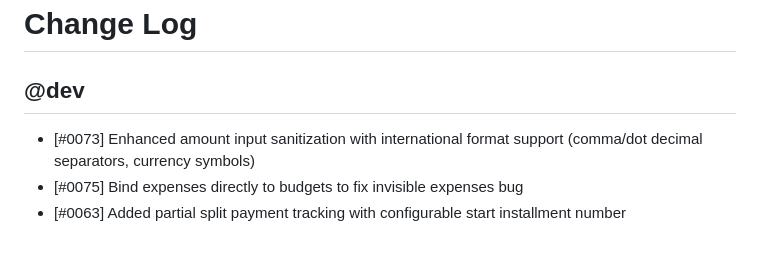
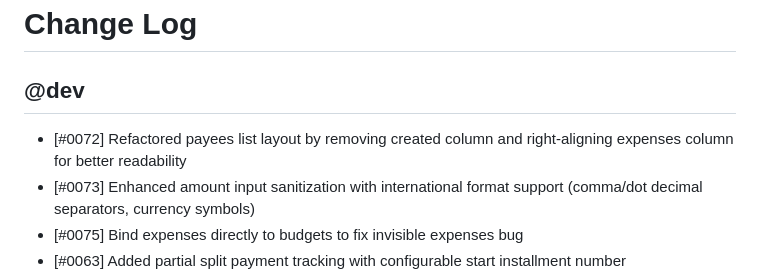
Before and after one commit to MarcinOrlowski/pyggy-expense-tracker, a Markdown page: CHANGES.md, the part around the change. GitHub-like rendering; blank space fills up the shorter version.

Commit message:
docs(#0072): add changelog entry for payees list layout refactoring

```diff
--- a/CHANGES.md
+++ b/CHANGES.md
@@ -2,6 +2,7 @@
 
 ## @dev
 
+- [#0072] Refactored payees list layout by removing created column and right-aligning expenses column for better readability
 - [#0073] Enhanced amount input sanitization with international format support (comma/dot decimal separators, currency symbols)
 - [#0075] Bind expenses directly to budgets to fix invisible expenses bug
 - [#0063] Added partial split payment tracking with configurable start installment number
```
